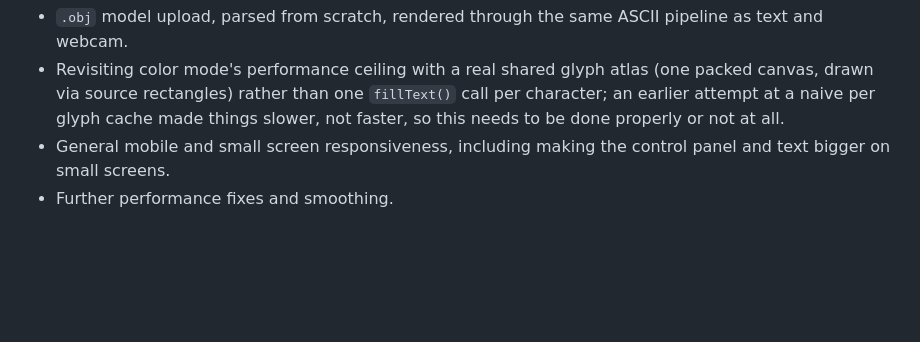
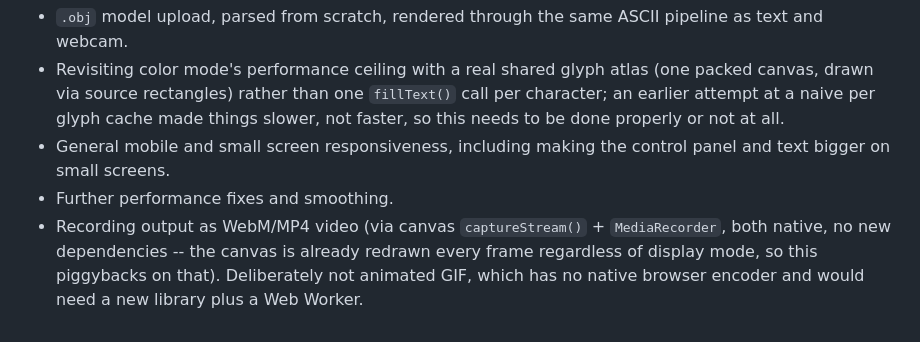
Before and after one commit to nuageuk/asciiwhatudidthere, a Markdown page: README.md, the part around the change. Rendered like a GitHub page; blank space fills up the shorter version.

Commit message:
docs: add video recording to roadmap

```diff
--- a/README.md
+++ b/README.md
@@ -70,3 +70,4 @@ Things planned but not yet built:
 * Revisiting color mode's performance ceiling with a real shared glyph atlas (one packed canvas, drawn via source rectangles) rather than one `fillText()` call per character; an earlier attempt at a naive per glyph cache made things slower, not faster, so this needs to be done properly or not at all.
 * General mobile and small screen responsiveness, including making the control panel and text bigger on small screens.
 * Further performance fixes and smoothing.
+* Recording output as WebM/MP4 video (via canvas `captureStream()` + `MediaRecorder`, both native, no new dependencies -- the canvas is already redrawn every frame regardless of display mode, so this piggybacks on that). Deliberately not animated GIF, which has no native browser encoder and would need a new library plus a Web Worker.
```
